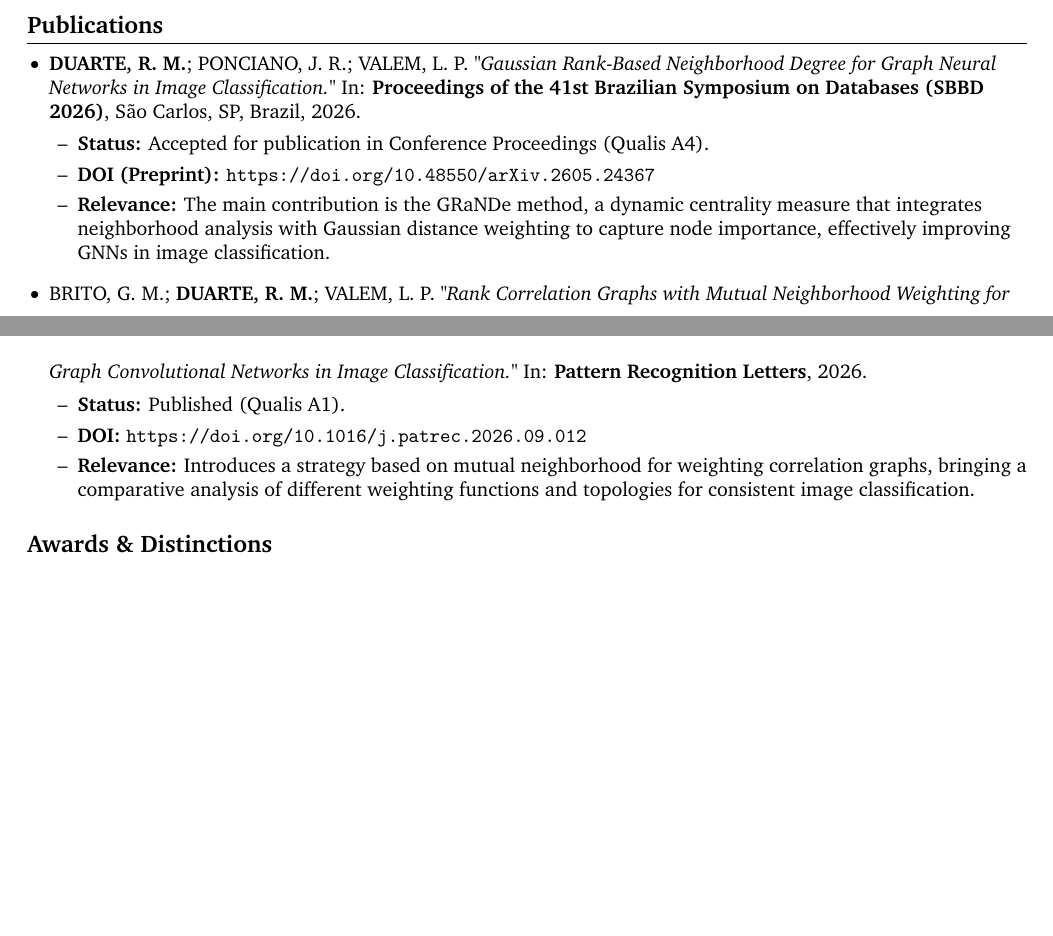
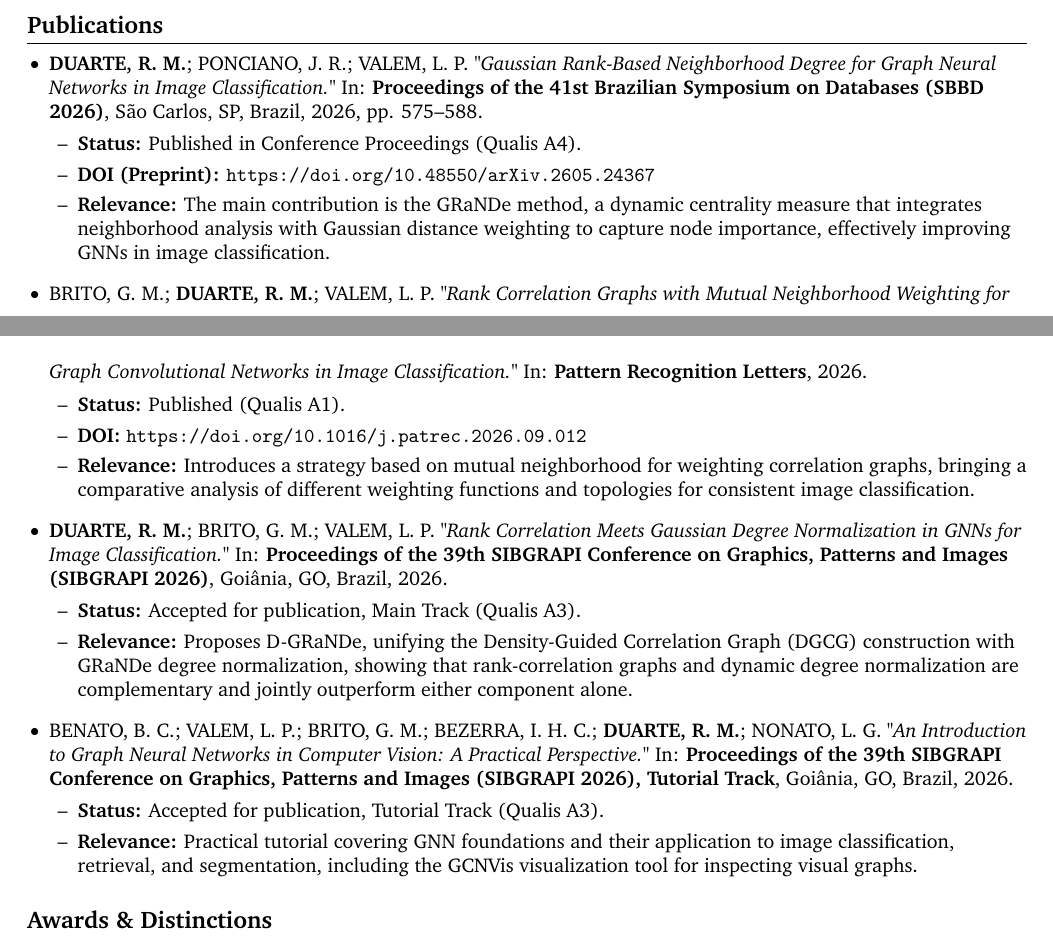
Before and after one commit to rduarte12/experience_docs, a LaTeX CV (cv/main.tex): two parts of pages 2 and 3 of 3, joined at a grey line, cut so that both start at the same text, the shorter picture padded with empty space. Compiled offline with pdfLaTeX.

Commit message:
Att:  CV

```diff
--- a/cv/main.tex
+++ b/cv/main.tex
@@ -419,9 +419,9 @@
 
 \begin{onecolentry}
     \begin{highlightsforbulletentries}
-    \item \textbf{DUARTE, R. M.}; PONCIANO, J. R.; VALEM, L. P. \textit{"Gaussian Rank-Based Neighborhood Degree for Graph Neural Networks in Image Classification."} In: \textbf{Proceedings of the 41st Brazilian Symposium on Databases (SBBD 2026)}, São Carlos, SP, Brazil, 2026.
+    \item \textbf{DUARTE, R. M.}; PONCIANO, J. R.; VALEM, L. P. \textit{"Gaussian Rank-Based Neighborhood Degree for Graph Neural Networks in Image Classification."} In: \textbf{Proceedings of the 41st Brazilian Symposium on Databases (SBBD 2026)}, São Carlos, SP, Brazil, 2026, pp. 575--588.
     \begin{itemize}[topsep=0.05cm, parsep=0.05cm, leftmargin=0.5cm, label={--}]
-        \item \textbf{Status:} Accepted for publication in Conference Proceedings (Qualis A4).
+        \item \textbf{Status:} Published in Conference Proceedings (Qualis A4).
         \item \textbf{DOI (Preprint):} \url{https://doi.org/10.48550/arXiv.2605.24367}
         \item \textbf{Relevance:} The main contribution is the GRaNDe method, a dynamic centrality measure that integrates neighborhood analysis with Gaussian distance weighting to capture node importance, effectively improving GNNs in image classification.
     \end{itemize}
@@ -433,6 +433,22 @@
         \item \textbf{Status:} Published (Qualis A1).
         \item \textbf{DOI:} \url{https://doi.org/10.1016/j.patrec.2026.09.012}
         \item \textbf{Relevance:} Introduces a strategy based on mutual neighborhood for weighting correlation graphs, bringing a comparative analysis of different weighting functions and topologies for consistent image classification.
+    \end{itemize}
+
+    \vspace{0.15cm}
+
+    \item \textbf{DUARTE, R. M.}; BRITO, G. M.; VALEM, L. P. \textit{"Rank Correlation Meets Gaussian Degree Normalization in GNNs for Image Classification."} In: \textbf{Proceedings of the 39th SIBGRAPI Conference on Graphics, Patterns and Images (SIBGRAPI 2026)}, Goiânia, GO, Brazil, 2026.
+    \begin{itemize}[topsep=0.05cm, parsep=0.05cm, leftmargin=0.5cm, label={--}]
+        \item \textbf{Status:} Accepted for publication, Main Track (Qualis A3).
+        \item \textbf{Relevance:} Proposes D-GRaNDe, unifying the Density-Guided Correlation Graph (DGCG) construction with GRaNDe degree normalization, showing that rank-correlation graphs and dynamic degree normalization are complementary and jointly outperform either component alone.
+    \end{itemize}
+
+    \vspace{0.15cm}
+
+    \item BENATO, B. C.; VALEM, L. P.; BRITO, G. M.; BEZERRA, I. H. C.; \textbf{DUARTE, R. M.}; NONATO, L. G. \textit{"An Introduction to Graph Neural Networks in Computer Vision: A Practical Perspective."} In: \textbf{Proceedings of the 39th SIBGRAPI Conference on Graphics, Patterns and Images (SIBGRAPI 2026), Tutorial Track}, Goiânia, GO, Brazil, 2026.
+    \begin{itemize}[topsep=0.05cm, parsep=0.05cm, leftmargin=0.5cm, label={--}]
+        \item \textbf{Status:} Accepted for publication, Tutorial Track (Qualis A3).
+        \item \textbf{Relevance:} Practical tutorial covering GNN foundations and their application to image classification, retrieval, and segmentation, including the GCNVis visualization tool for inspecting visual graphs.
     \end{itemize}
     \end{highlightsforbulletentries}
 \end{onecolentry}
```
Also changed, not shown: sumula/main.tex (+14 -4 lines), Tutorial_Sib2025-4.pdf (added), _SIB26__D_GRaNDe__Final_ (1).pdf (added), cv/main.pdf, sumula/main.pdf.
